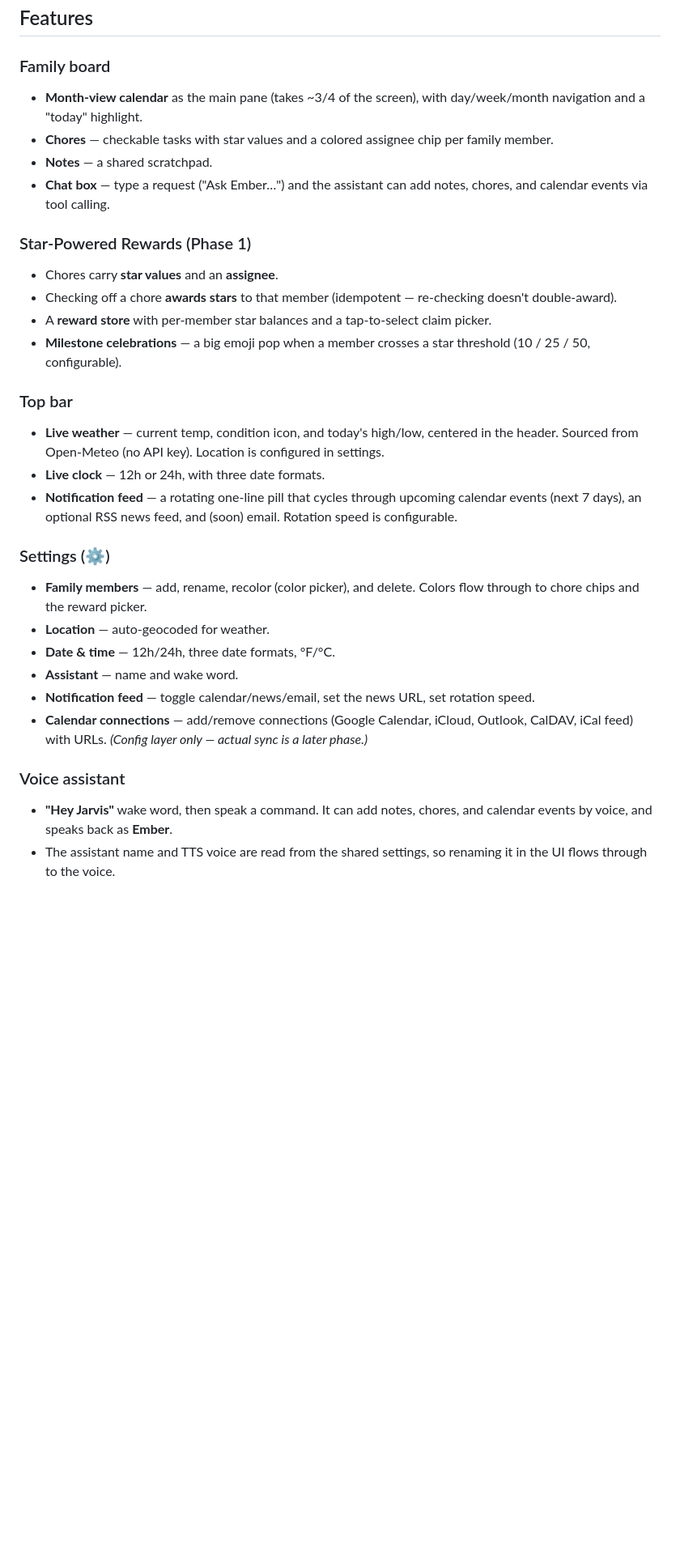
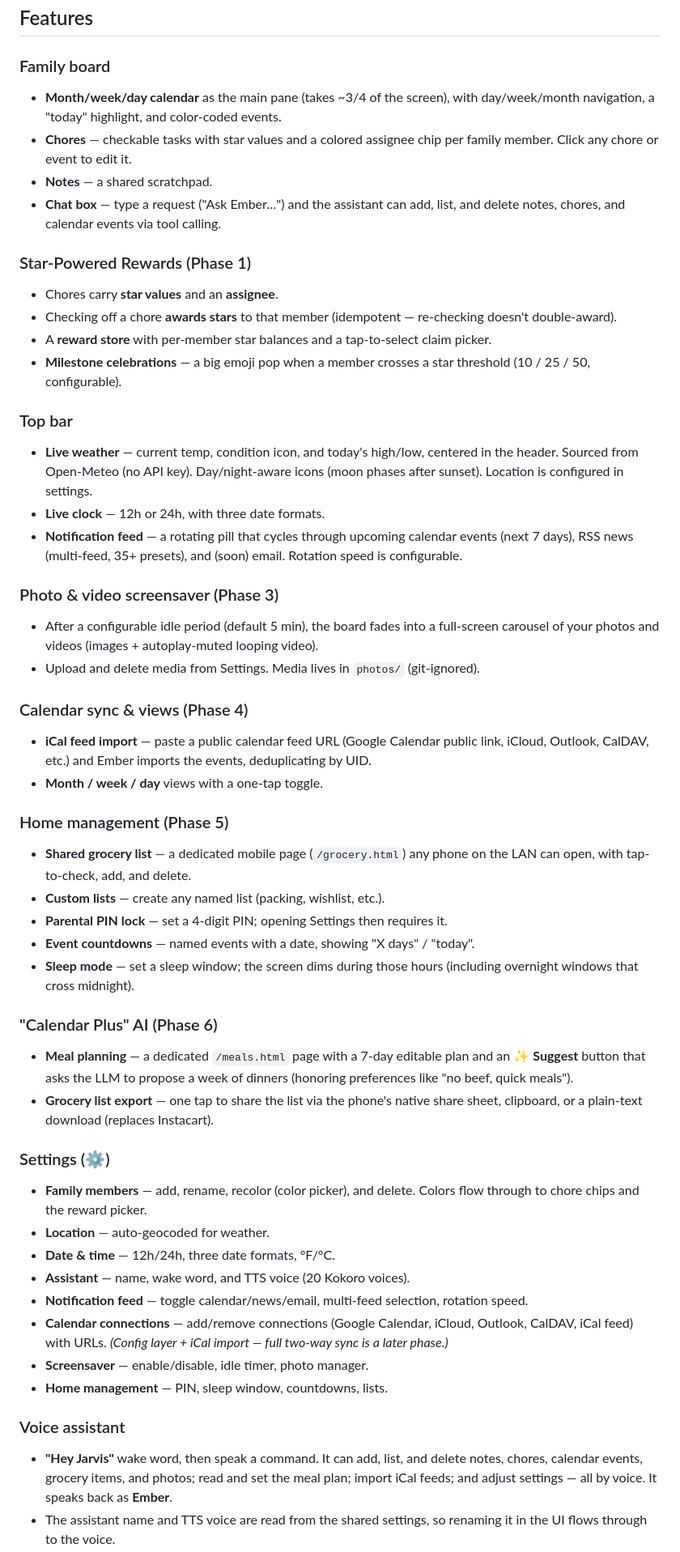
Before and after one commit to benjamin-craig-hi/ember-family-dashboard, a Markdown page: README.md, the part around one of its changes. Shown at 81% size. Drawn GitHub-style; blank space fills up the shorter version.

Commit message:
docs: rewrite README with all shipped capabilities + roadmap/TODOs

```diff
--- a/README.md
+++ b/README.md
@@ -26,13 +26,13 @@ kiosk, or (soon) a bring-your-own-key cloud API. See
 ## Features
 
 ### Family board
-- **Month-view calendar** as the main pane (takes ~3/4 of the screen), with
-  day/week/month navigation and a "today" highlight.
+- **Month/week/day calendar** as the main pane (takes ~3/4 of the screen), with
+  day/week/month navigation, a "today" highlight, and color-coded events.
 - **Chores** — checkable tasks with star values and a colored assignee chip per
-  family member.
+  family member. Click any chore or event to edit it.
 - **Notes** — a shared scratchpad.
-- **Chat box** — type a request ("Ask Ember…") and the assistant can add notes,
-  chores, and calendar events via tool calling.
+- **Chat box** — type a request ("Ask Ember…") and the assistant can add, list,
+  and delete notes, chores, and calendar events via tool calling.
 
 ### Star-Powered Rewards (Phase 1)
 - Chores carry **star values** and an **assignee**.
@@ -45,27 +45,59 @@ kiosk, or (soon) a bring-your-own-key cloud API. See
 
 ### Top bar
 - **Live weather** — current temp, condition icon, and today's high/low, centered
-  in the header. Sourced from Open-Meteo (no API key). Location is configured in
-  settings.
+  in the header. Sourced from Open-Meteo (no API key). Day/night-aware icons
+  (moon phases after sunset). Location is configured in settings.
 - **Live clock** — 12h or 24h, with three date formats.
-- **Notification feed** — a rotating one-line pill that cycles through upcoming
-  calendar events (next 7 days), an optional RSS news feed, and (soon) email.
+- **Notification feed** — a rotating pill that cycles through upcoming calendar
+  events (next 7 days), RSS news (multi-feed, 35+ presets), and (soon) email.
   Rotation speed is configurable.
+
+### Photo & video screensaver (Phase 3)
+- After a configurable idle period (default 5 min), the board fades into a
+  full-screen carousel of your photos and videos (images + autoplay-muted
+  looping video).
+- Upload and delete media from Settings. Media lives in `photos/` (git-ignored).
+
+### Calendar sync & views (Phase 4)
+- **iCal feed import** — paste a public calendar feed URL (Google Calendar
+  public link, iCloud, Outlook, CalDAV, etc.) and Ember imports the events,
+  deduplicating by UID.
+- **Month / week / day** views with a one-tap toggle.
+
+### Home management (Phase 5)
+- **Shared grocery list** — a dedicated mobile page (`/grocery.html`) any phone
+  on the LAN can open, with tap-to-check, add, and delete.
+- **Custom lists** — create any named list (packing, wishlist, etc.).
+- **Parental PIN lock** — set a 4-digit PIN; opening Settings then requires it.
+- **Event countdowns** — named events with a date, showing "X days" / "today".
+- **Sleep mode** — set a sleep window; the screen dims during those hours
+  (including overnight windows that cross midnight).
+
+### "Calendar Plus" AI (Phase 6)
+- **Meal planning** — a dedicated `/meals.html` page with a 7-day editable plan
+  and an **✨ Suggest** button that asks the LLM to propose a week of dinners
+  (honoring preferences like "no beef, quick meals").
+- **Grocery list export** — one tap to share the list via the phone's native
+  share sheet, clipboard, or a plain-text download (replaces Instacart).
 
 ### Settings (⚙️)
 - **Family members** — add, rename, recolor (color picker), and delete. Colors
   flow through to chore chips and the reward picker.
 - **Location** — auto-geocoded for weather.
 - **Date & time** — 12h/24h, three date formats, °F/°C.
-- **Assistant** — name and wake word.
-- **Notification feed** — toggle calendar/news/email, set the news URL, set
+- **Assistant** — name, wake word, and TTS voice (20 Kokoro voices).
+- **Notification feed** — toggle calendar/news/email, multi-feed selection,
   rotation speed.
 - **Calendar connections** — add/remove connections (Google Calendar, iCloud,
-  Outlook, CalDAV, iCal feed) with URLs. *(Config layer only — actual sync is a
-  later phase.)*
+  Outlook, CalDAV, iCal feed) with URLs. *(Config layer + iCal import — full
+  two-way sync is a later phase.)*
+- **Screensaver** — enable/disable, idle timer, photo manager.
+- **Home management** — PIN, sleep window, countdowns, lists.
 
 ### Voice assistant
-- **"Hey Jarvis"** wake word, then speak a command. It can add notes, chores,
-  and calendar events by voice, and speaks back as **Ember**.
+- **"Hey Jarvis"** wake word, then speak a command. It can add, list, and delete
+  notes, chores, calendar events, grocery items, and photos; read and set the
+  meal plan; import iCal feeds; and adjust settings — all by voice. It speaks
+  back as **Ember**.
 - The assistant name and TTS voice are read from the shared settings, so
   renaming it in the UI flows through to the voice.
```
Also changed, not shown: other parts of README.md (+41 -8 lines).
